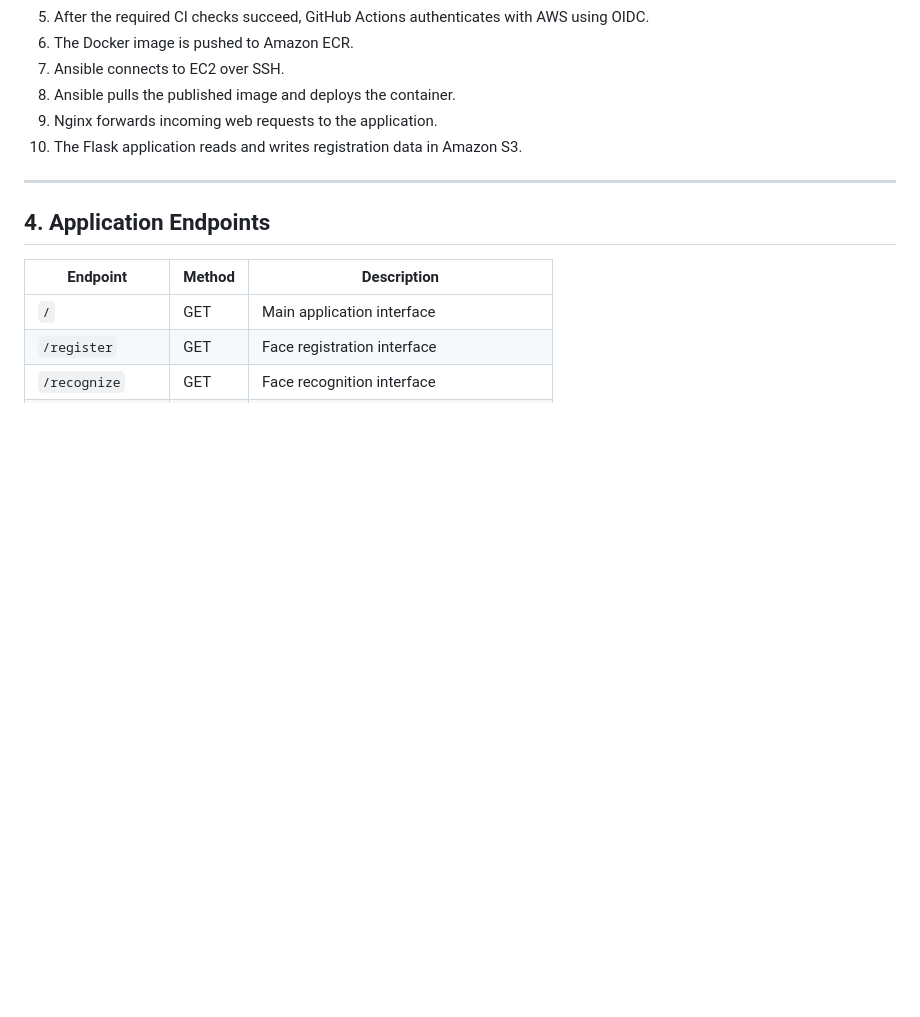
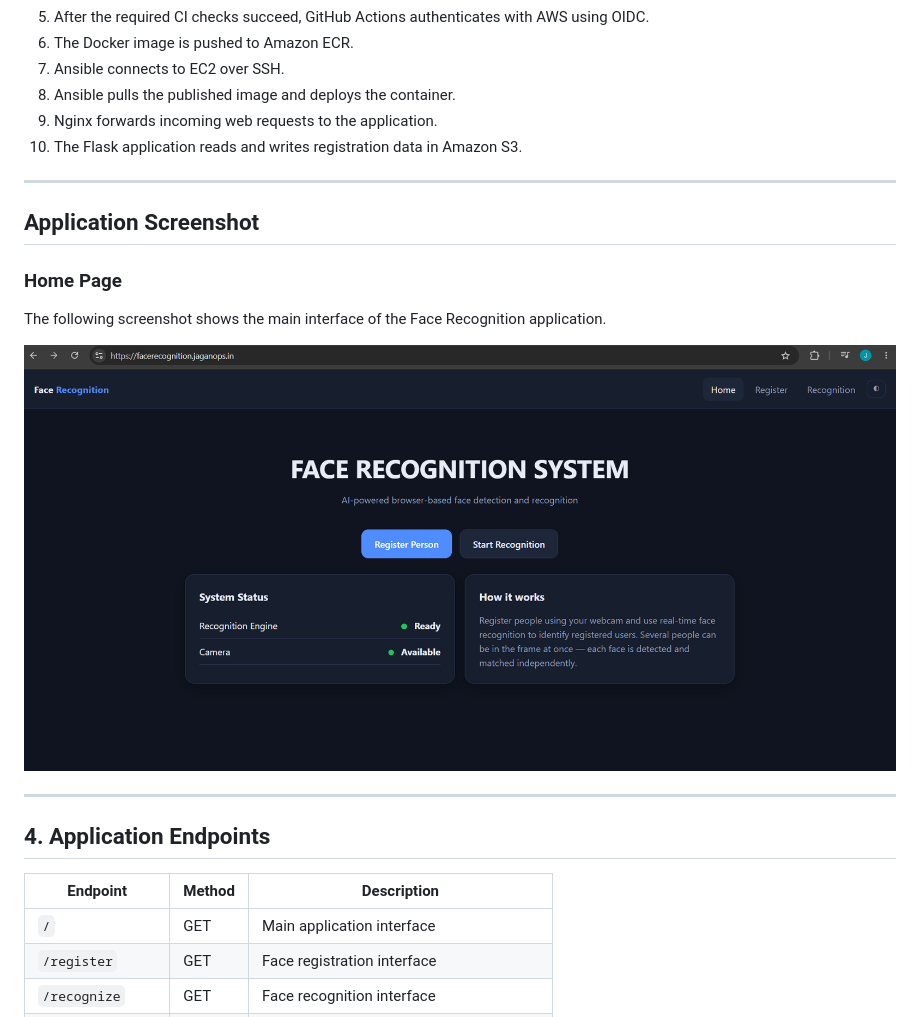
Before and after one commit to Jagan540-tech/face-recognition-cloud-devops-project, a Markdown page: README.md, the part around the change. Rendered like a GitHub page; pictures changed too: docs/images/home-page.png (added); blank space fills up the shorter version.

Commit message:
Add application homepage screenshot to README [skip ci]

```diff
--- a/README.md
+++ b/README.md
@@ -88,6 +88,18 @@ The following diagram illustrates the complete project architecture, including t
 8. Ansible pulls the published image and deploys the container.
 9. Nginx forwards incoming web requests to the application.
 10. The Flask application reads and writes registration data in Amazon S3.
+
+---
+
+## Application Screenshot
+
+### Home Page
+
+The following screenshot shows the main interface of the Face Recognition application.
+
+<p align="center">
+  <img src="docs/images/home-page.png" alt="Face Recognition Application Home Page" width="100%">
+</p>
 
 ---
 
```
